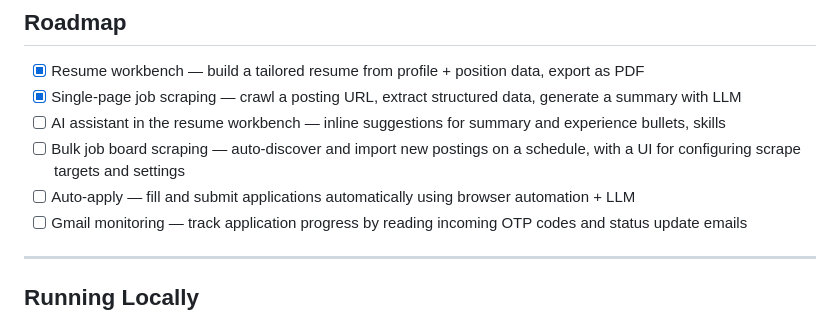
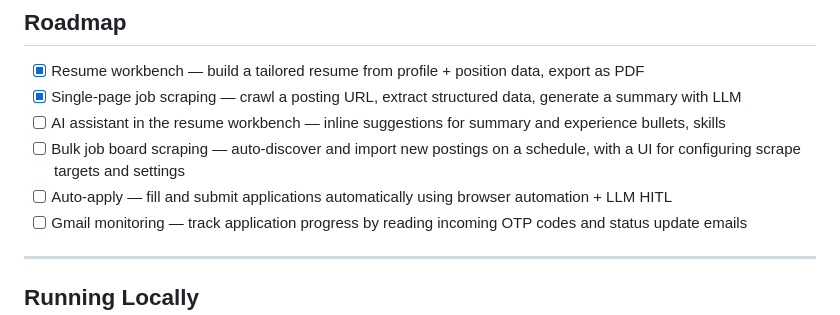
Before and after one commit to DROFEL/JobHunter, a Markdown page: README.md, the part around the change. Drawn GitHub-style.

Commit message:
Update auto-apply feature description in README

```diff
--- a/README.md
+++ b/README.md
@@ -38,7 +38,7 @@ Store your skills, languages, education, and work history once. This data is use
 - [x] Single-page job scraping — crawl a posting URL, extract structured data, generate a summary with LLM
 - [ ] AI assistant in the resume workbench — inline suggestions for summary and experience bullets, skills
 - [ ] Bulk job board scraping — auto-discover and import new postings on a schedule, with a UI for configuring scrape targets and settings
-- [ ] Auto-apply — fill and submit applications automatically using browser automation + LLM
+- [ ] Auto-apply — fill and submit applications automatically using browser automation + LLM HITL
 - [ ] Gmail monitoring — track application progress by reading incoming OTP codes and status update emails
 
 ---
```
